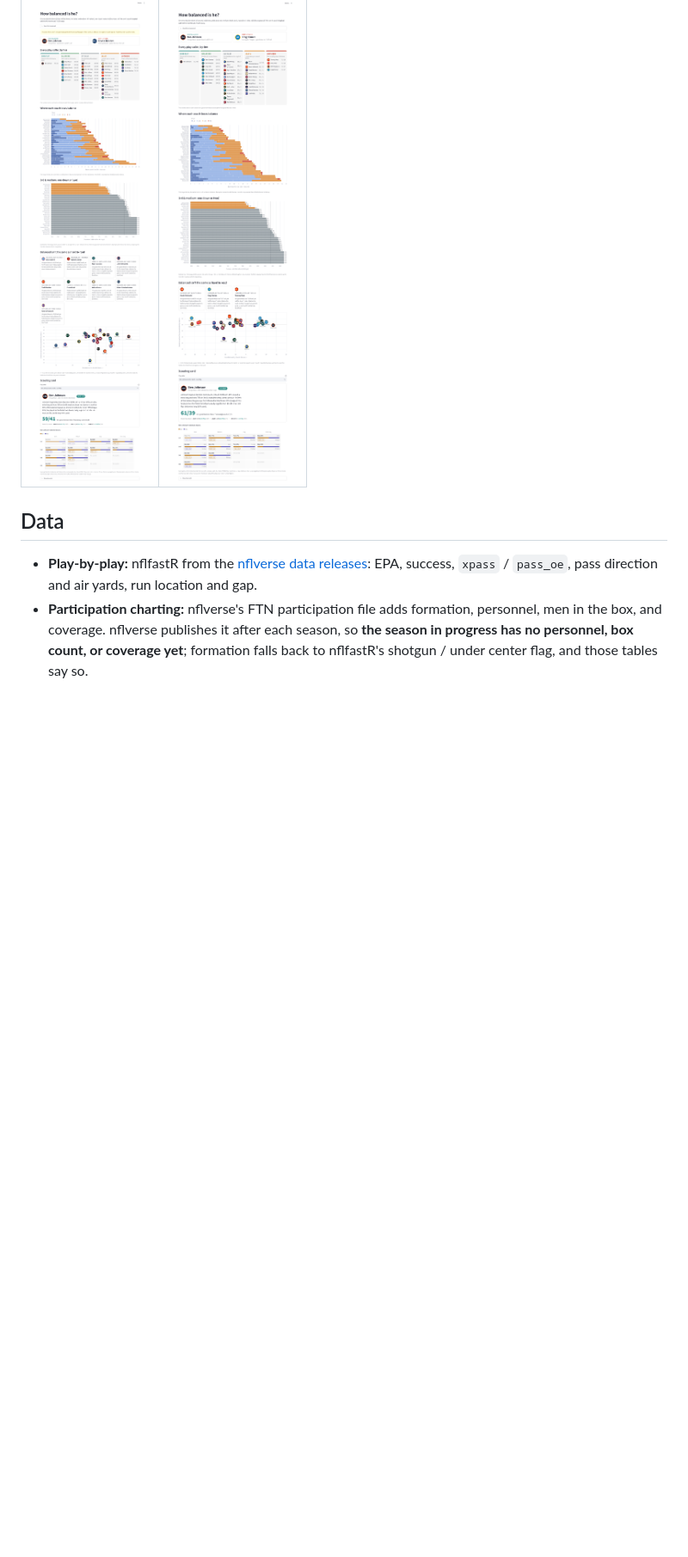
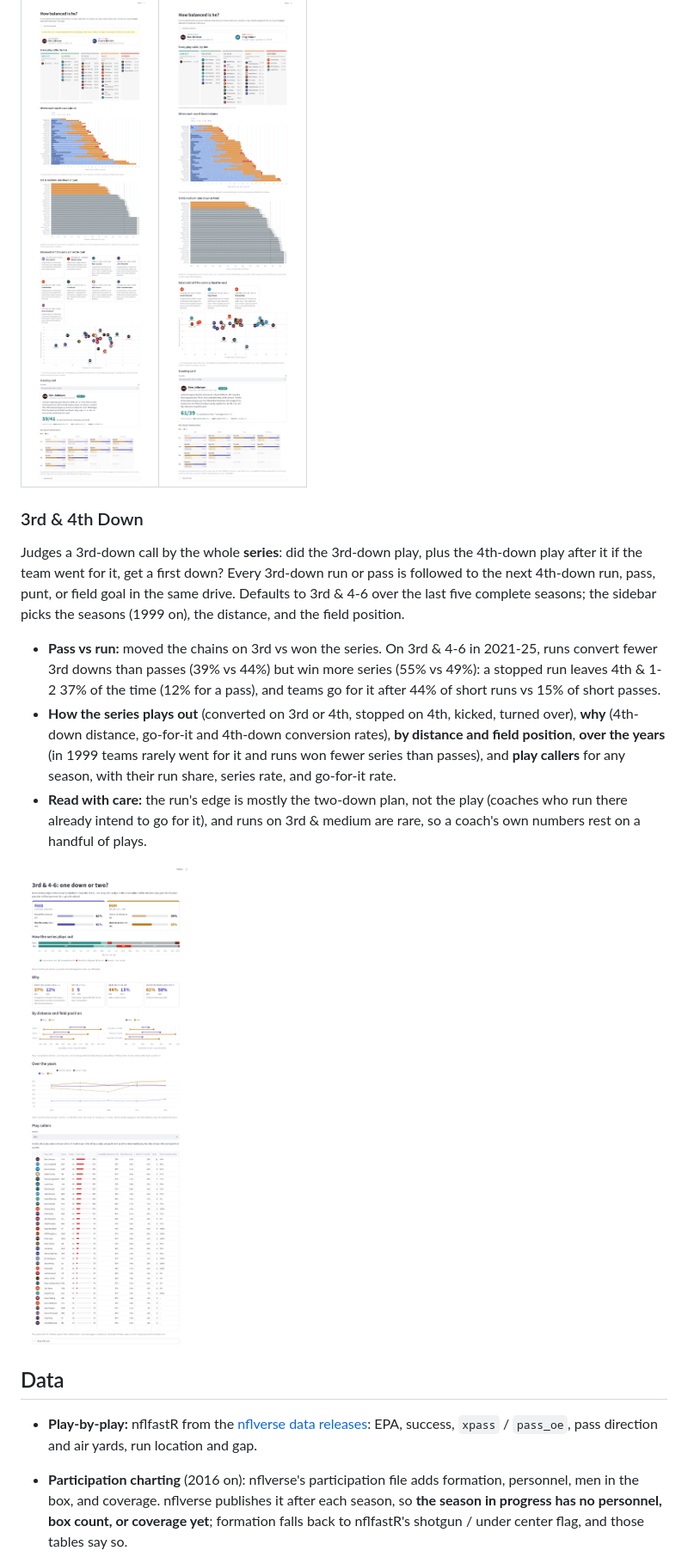
Before and after one commit to zcalvert29/NFL-Tendencies, a Markdown page: README.md, the part around one of its changes. Shown at 86% size. GitHub-like rendering; pictures changed too: docs/series_2021_2025.png (added); blank space fills up the shorter version.

```diff
--- a/README.md
+++ b/README.md
@@ -156,10 +162,29 @@ For each down & distance, his pass rate's squared gap from 50%, minus the part a
 |---|---|
 | ![2026](docs/balance_2026.png) | ![2025](docs/balance_2025.png) |
 
+### 3rd & 4th Down
+
+Judges a 3rd-down call by the whole **series**: did the 3rd-down play, plus the 4th-down play after it if the team
+went for it, get a first down? Every 3rd-down run or pass is followed to the next 4th-down run, pass, punt, or field
+goal in the same drive. Defaults to 3rd & 4-6 over the last five complete seasons; the sidebar picks the seasons
+(1999 on), the distance, and the field position.
+
+- **Pass vs run:** moved the chains on 3rd vs won the series. On 3rd & 4-6 in 2021-25, runs convert fewer 3rd downs
+  than passes (39% vs 44%) but win more series (55% vs 49%): a stopped run leaves 4th & 1-2 37% of the time (12% for a
+  pass), and teams go for it after 44% of short runs vs 15% of short passes.
+- **How the series plays out** (converted on 3rd or 4th, stopped on 4th, kicked, turned over), **why** (4th-down
+  distance, go-for-it and 4th-down conversion rates), **by distance and field position**, **over the years** (in 1999
+  teams rarely went for it and runs won fewer series than passes), and **play callers** for any season, with their
+  run share, series rate, and go-for-it rate.
+- **Read with care:** the run's edge is mostly the two-down plan, not the play (coaches who run there already intend
+  to go for it), and runs on 3rd & medium are rare, so a coach's own numbers rest on a handful of plays.
+
+![3rd & 4th Down](docs/series_2021_2025.png)
+
 ## Data
 
 - **Play-by-play:** nflfastR from the [nflverse data releases](https://github.com/nflverse/nflverse-data/releases):
   EPA, success, `xpass` / `pass_oe`, pass direction and air yards, run location and gap.
-- **Participation charting:** nflverse's FTN participation file adds formation, personnel, men in the box, and
-  coverage. nflverse publishes it after each season, so **the season in progress has no personnel, box count, or
+- **Participation charting** (2016 on): nflverse's participation file adds formation, personnel, men in the box,
+  and coverage. nflverse publishes it after each season, so **the season in progress has no personnel, box count, or
   coverage yet**; formation falls back to nflfastR's shotgun / under center flag, and those tables say so.
```
Also changed, not shown: other parts of README.md (+24 -2 lines), 14 other files.
